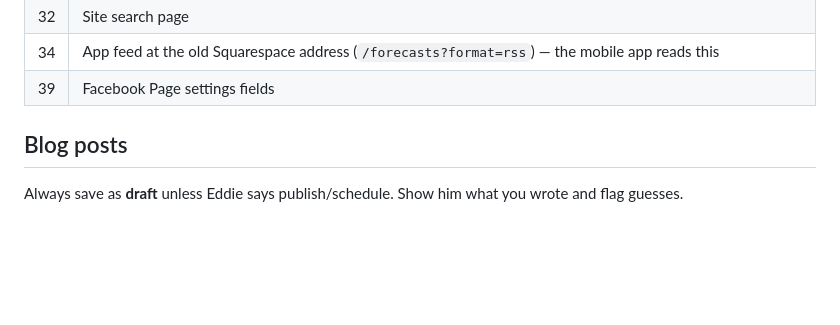
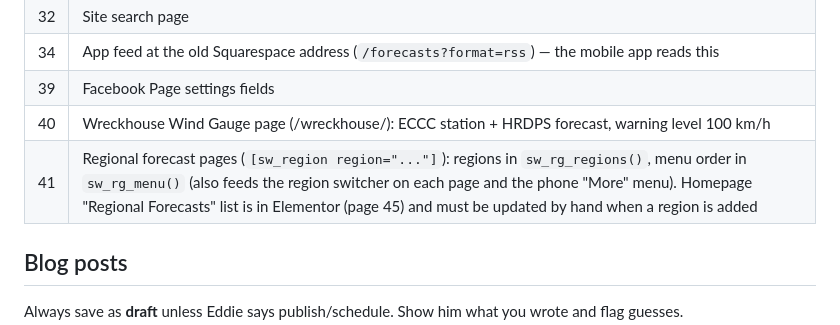
Before and after one commit to eddie810/Sheerr-Weather-Forecasts, a Markdown page: CLAUDE.md, the part around the change. GitHub-like rendering; blank space fills up the shorter version.

Commit message:
Notes: Wreckhouse and regional forecast page snippets
Co-Authored-By: Claude Opus 5.5 <noreply@anthropic.com>
Claude-Session: https://claude.ai/code/session_019v65BrovnqBA8RbtsyLxHq

```diff
--- a/CLAUDE.md
+++ b/CLAUDE.md
@@ -46,6 +46,8 @@ WordPress site, not the Python code in this repo. Write to Eddie in plain langua
 | 32 | Site search page |
 | 34 | App feed at the old Squarespace address (`/forecasts?format=rss`) — the mobile app reads this |
 | 39 | Facebook Page settings fields |
+| 40 | Wreckhouse Wind Gauge page (/wreckhouse/): ECCC station + HRDPS forecast, warning level 100 km/h |
+| 41 | Regional forecast pages (`[sw_region region="..."]`): regions in `sw_rg_regions()`, menu order in `sw_rg_menu()` (also feeds the region switcher on each page and the phone "More" menu). Homepage "Regional Forecasts" list is in Elementor (page 45) and must be updated by hand when a region is added |
 
 ## Blog posts
 
```
